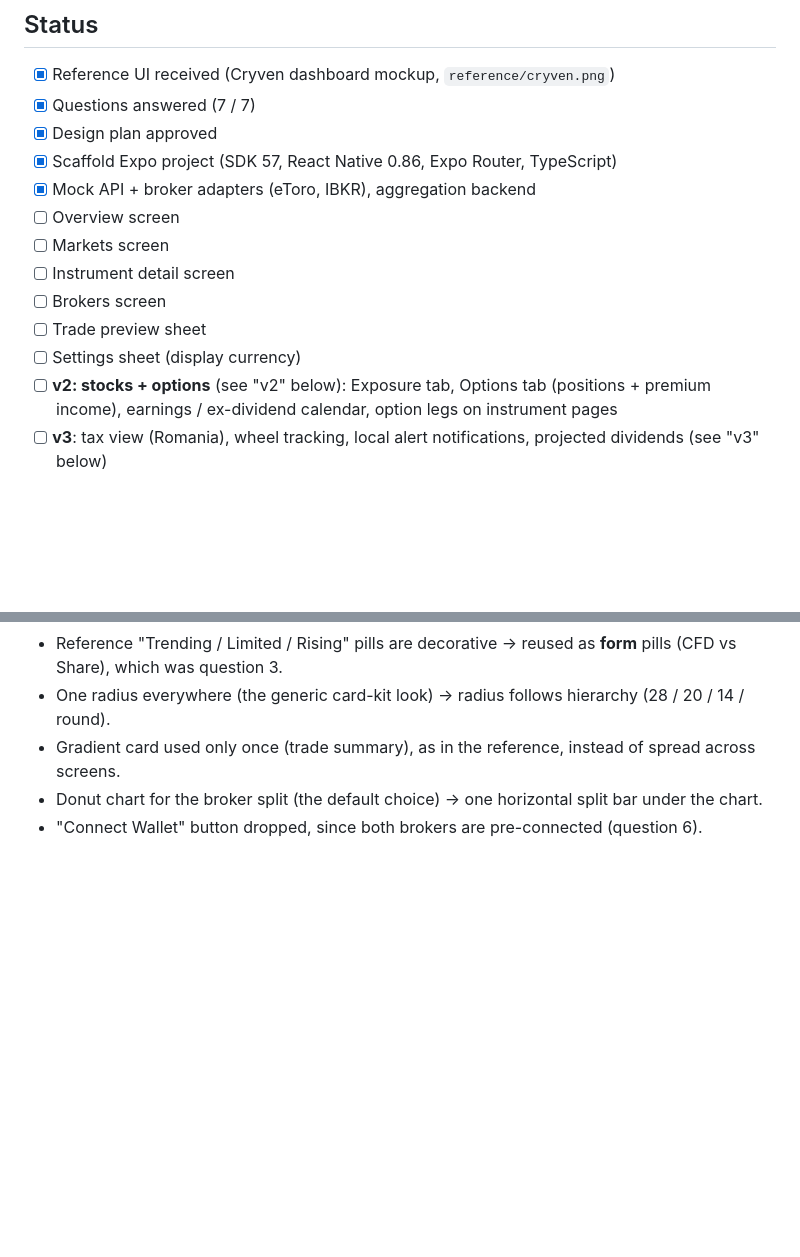
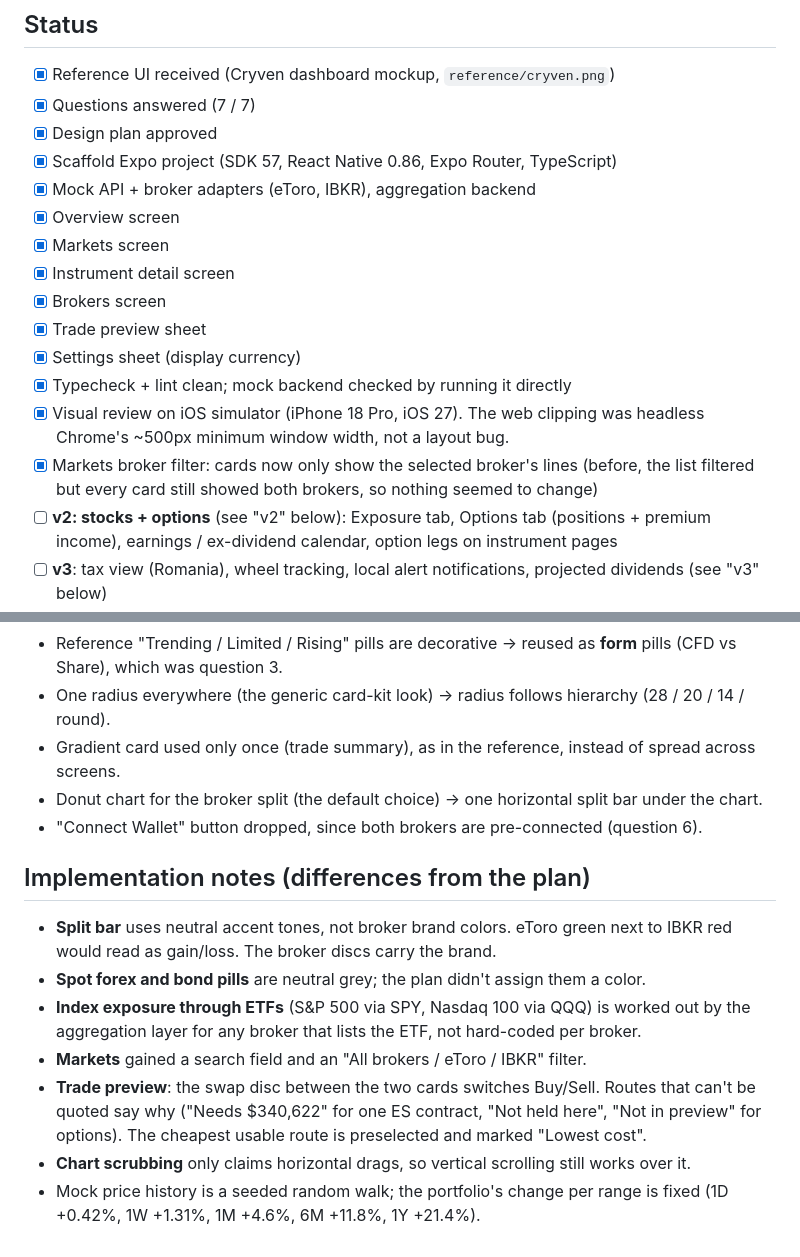
Before and after one commit to AndrewMse/broker-hub, a Markdown page: PLANNING.md, 2 parts joined by grey strips. Rendered like a GitHub page; blank space fills up the shorter version.

Commit message:
Update planning notes

```diff
--- a/PLANNING.md
+++ b/PLANNING.md
@@ -11,12 +11,17 @@ normalizes them into one model and shows where each asset/tool is available.
 - [x] Design plan approved
 - [x] Scaffold Expo project (SDK 57, React Native 0.86, Expo Router, TypeScript)
 - [x] Mock API + broker adapters (eToro, IBKR), aggregation backend
-- [ ] Overview screen
-- [ ] Markets screen
-- [ ] Instrument detail screen
-- [ ] Brokers screen
-- [ ] Trade preview sheet
-- [ ] Settings sheet (display currency)
+- [x] Overview screen
+- [x] Markets screen
+- [x] Instrument detail screen
+- [x] Brokers screen
+- [x] Trade preview sheet
+- [x] Settings sheet (display currency)
+- [x] Typecheck + lint clean; mock backend checked by running it directly
+- [x] Visual review on iOS simulator (iPhone 18 Pro, iOS 27). The web clipping was headless Chrome's
+      ~500px minimum window width, not a layout bug.
+- [x] Markets broker filter: cards now only show the selected broker's lines (before, the list filtered
+      but every card still showed both brokers, so nothing seemed to change)
 - [ ] **v2: stocks + options** (see "v2" below): Exposure tab, Options tab (positions + premium income),
       earnings / ex-dividend calendar, option legs on instrument pages
 - [ ] **v3**: tax view (Romania), wheel tracking, local alert notifications, projected dividends (see "v3" below)
@@ -294,3 +299,18 @@ Copy trading  ✓     —
 - Gradient card used only once (trade summary), as in the reference, instead of spread across screens.
 - Donut chart for the broker split (the default choice) → one horizontal split bar under the chart.
 - "Connect Wallet" button dropped, since both brokers are pre-connected (question 6).
+
+## Implementation notes (differences from the plan)
+
+- **Split bar** uses neutral accent tones, not broker brand colors. eToro green next to IBKR red
+  would read as gain/loss. The broker discs carry the brand.
+- **Spot forex and bond pills** are neutral grey; the plan didn't assign them a color.
+- **Index exposure through ETFs** (S&P 500 via SPY, Nasdaq 100 via QQQ) is worked out by the
+  aggregation layer for any broker that lists the ETF, not hard-coded per broker.
+- **Markets** gained a search field and an "All brokers / eToro / IBKR" filter.
+- **Trade preview**: the swap disc between the two cards switches Buy/Sell. Routes that can't be
+  quoted say why ("Needs $340,622" for one ES contract, "Not held here", "Not in preview" for options).
+  The cheapest usable route is preselected and marked "Lowest cost".
+- **Chart scrubbing** only claims horizontal drags, so vertical scrolling still works over it.
+- Mock price history is a seeded random walk; the portfolio's change per range is fixed
+  (1D +0.42%, 1W +1.31%, 1M +4.6%, 6M +11.8%, 1Y +21.4%).
```
